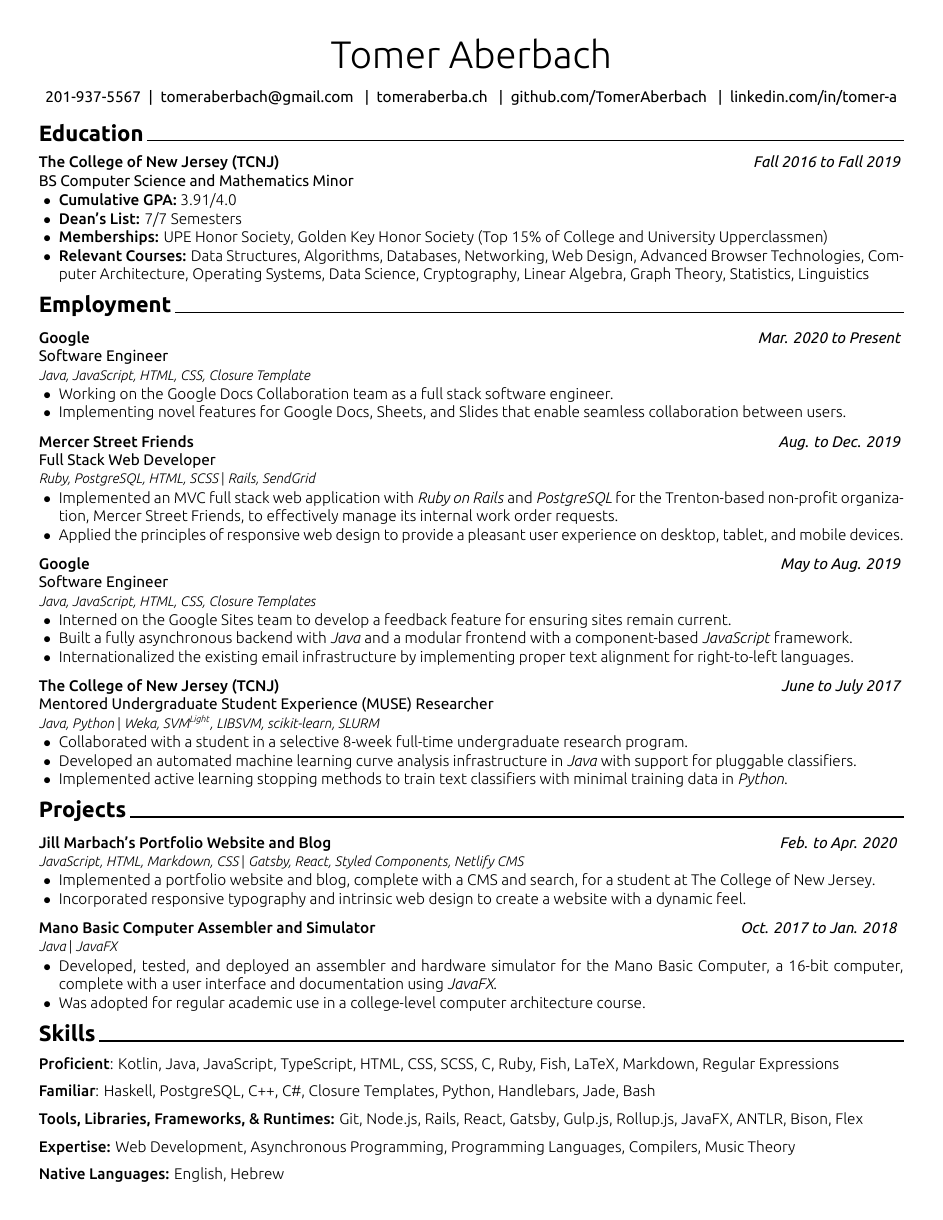
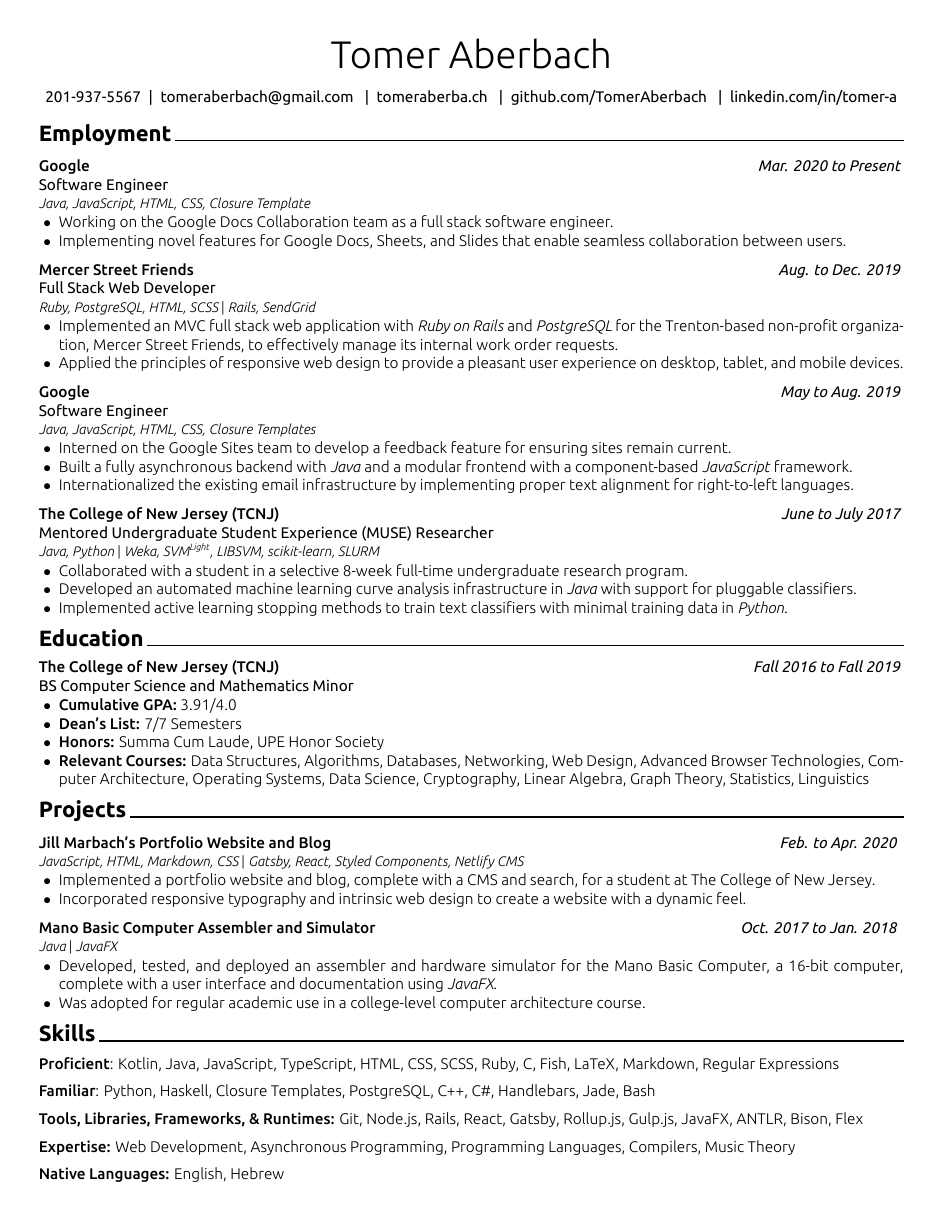
Before and after one commit to TomerAberbach/resume, a LaTeX document (main.tex, which reads content/education.tex, content/skills.tex): the whole page. The pictures show the PDF file resume.pdf that the author committed with the source.

Commit message:
feat: update resume skill and summa cum laude

```diff
--- a/content/education.tex
+++ b/content/education.tex
@@ -7,7 +7,7 @@
     \begin{cvitems}
         \item\textsb{Cumulative GPA:} 3.91/4.0
         \item\textsb{Dean's List:} 7/7 Semesters
-        \item\textsb{Memberships:} UPE Honor Society, Golden Key Honor Society (Top 15\% of College and University Upperclassmen)
+        \item\textsb{Honors:} Summa Cum Laude, UPE Honor Society
         \item\textsb{Relevant Courses:} Data Structures, Algorithms, Databases, Networking, Web Design, Advanced Browser Technologies, Computer Architecture, Operating Systems, Data Science, Cryptography, Linear Algebra, Graph Theory, Statistics, Linguistics
     \end{cvitems}
 \end{cventry}
--- a/content/skills.tex
+++ b/content/skills.tex
@@ -1,11 +1,11 @@
 \cvsection{Skills}
 
 \begin{cvparagraph}
-    \textsb{Proficient}: Kotlin, Java, JavaScript, TypeScript, HTML, CSS, SCSS, C, Ruby, Fish, LaTeX, Markdown, Regular Expressions
+    \textsb{Proficient}: Kotlin, Java, JavaScript, TypeScript, HTML, CSS, SCSS, Ruby, C, Fish, LaTeX, Markdown, Regular Expressions
 
-    \textsb{Familiar}: Haskell, PostgreSQL, C++, C\#, Closure Templates, Python, Handlebars, Jade, Bash
+    \textsb{Familiar}: Python, Haskell, Closure Templates, PostgreSQL, C++, C\#, Handlebars, Jade, Bash
 
-    \textsb{Tools, Libraries, Frameworks, \& Runtimes:} Git, Node.js, Rails, React, Gatsby, Gulp.js, Rollup.js, JavaFX, ANTLR, Bison, Flex
+    \textsb{Tools, Libraries, Frameworks, \& Runtimes:} Git, Node.js, Rails, React, Gatsby, Rollup.js, Gulp.js, JavaFX, ANTLR, Bison, Flex
 
     \textsb{Expertise:} Web Development, Asynchronous Programming, Programming Languages, Compilers, Music Theory
 
--- a/main.tex
+++ b/main.tex
@@ -34,8 +34,8 @@
     \header
 
     % Load Content
+    \input{content/employment.tex}
     \input{content/education.tex}
-    \input{content/employment.tex}
     \input{content/projects.tex}
     %\input{content/awards.tex}
     \input{content/skills.tex}
```
Also changed, not shown: resume.pdf.
